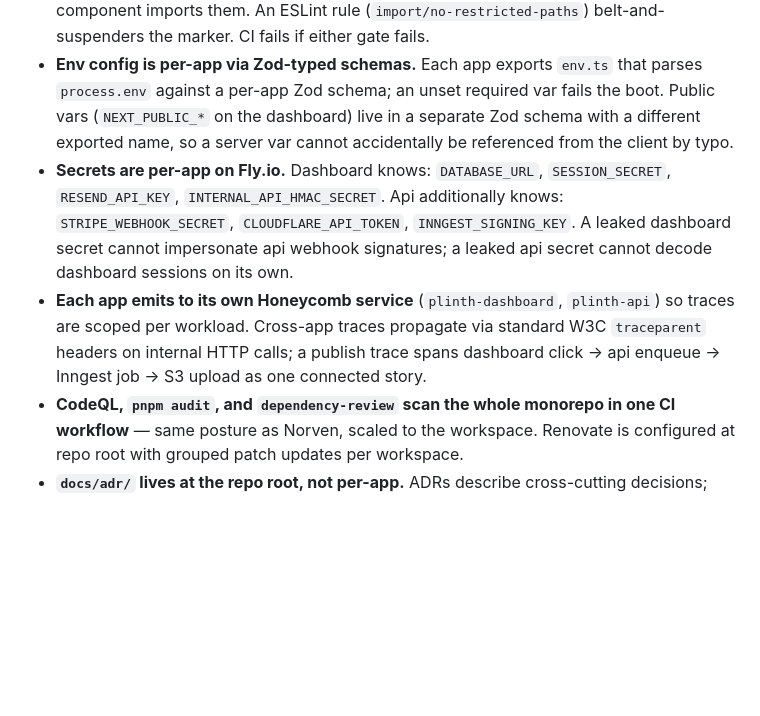
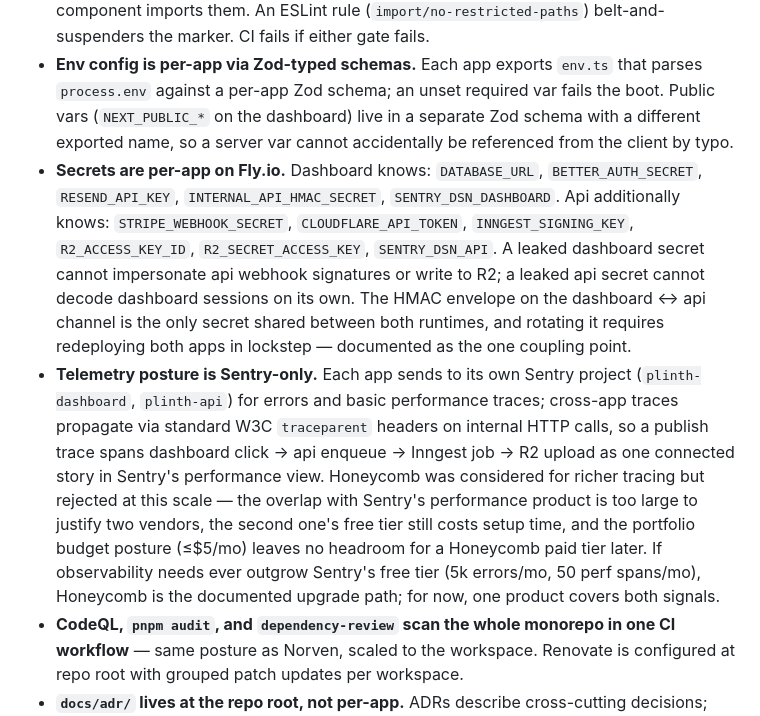
Before and after one commit to farulivan/plinth, a Markdown page: docs/adr/0008-repo-and-runtime-topology.md, the part around one of its changes. GitHub-like rendering; blank space fills up the shorter version.

```diff
--- a/docs/adr/0008-repo-and-runtime-topology.md
+++ b/docs/adr/0008-repo-and-runtime-topology.md
@@ -22,8 +23,8 @@ Plinth is one pnpm + Turborepo monorepo containing two deployable applications (
 - **Selective CI matters because the cost story matters.** Without selective builds, a one-line dashboard typo would trigger api tests + builds + lints. Turbo's affected-graph + remote cache cuts CI minutes by ~60% in practice on a five-package monorepo of this shape.
 - **Server code cannot leak into the client bundle.** `import "server-only"` markers in `packages/db`, `packages/auth`, and any server-only module fail the Next.js build if a client component imports them. An ESLint rule (`import/no-restricted-paths`) belt-and-suspenders the marker. CI fails if either gate fails.
 - **Env config is per-app via Zod-typed schemas.** Each app exports `env.ts` that parses `process.env` against a per-app Zod schema; an unset required var fails the boot. Public vars (`NEXT_PUBLIC_*` on the dashboard) live in a separate Zod schema with a different exported name, so a server var cannot accidentally be referenced from the client by typo.
-- **Secrets are per-app on Fly.io.** Dashboard knows: `DATABASE_URL`, `SESSION_SECRET`, `RESEND_API_KEY`, `INTERNAL_API_HMAC_SECRET`. Api additionally knows: `STRIPE_WEBHOOK_SECRET`, `CLOUDFLARE_API_TOKEN`, `INNGEST_SIGNING_KEY`. A leaked dashboard secret cannot impersonate api webhook signatures; a leaked api secret cannot decode dashboard sessions on its own.
-- **Each app emits to its own Honeycomb service** (`plinth-dashboard`, `plinth-api`) so traces are scoped per workload. Cross-app traces propagate via standard W3C `traceparent` headers on internal HTTP calls; a publish trace spans dashboard click → api enqueue → Inngest job → S3 upload as one connected story.
+- **Secrets are per-app on Fly.io.** Dashboard knows: `DATABASE_URL`, `BETTER_AUTH_SECRET`, `RESEND_API_KEY`, `INTERNAL_API_HMAC_SECRET`, `SENTRY_DSN_DASHBOARD`. Api additionally knows: `STRIPE_WEBHOOK_SECRET`, `CLOUDFLARE_API_TOKEN`, `INNGEST_SIGNING_KEY`, `R2_ACCESS_KEY_ID`, `R2_SECRET_ACCESS_KEY`, `SENTRY_DSN_API`. A leaked dashboard secret cannot impersonate api webhook signatures or write to R2; a leaked api secret cannot decode dashboard sessions on its own. The HMAC envelope on the dashboard ↔ api channel is the only secret shared between both runtimes, and rotating it requires redeploying both apps in lockstep — documented as the one coupling point.
+- **Telemetry posture is Sentry-only.** Each app sends to its own Sentry project (`plinth-dashboard`, `plinth-api`) for errors and basic performance traces; cross-app traces propagate via standard W3C `traceparent` headers on internal HTTP calls, so a publish trace spans dashboard click → api enqueue → Inngest job → R2 upload as one connected story in Sentry's performance view. Honeycomb was considered for richer tracing but rejected at this scale — the overlap with Sentry's performance product is too large to justify two vendors, the second one's free tier still costs setup time, and the portfolio budget posture (≤$5/mo) leaves no headroom for a Honeycomb paid tier later. If observability needs ever outgrow Sentry's free tier (5k errors/mo, 50 perf spans/mo), Honeycomb is the documented upgrade path; for now, one product covers both signals.
 - **CodeQL, `pnpm audit`, and `dependency-review` scan the whole monorepo in one CI workflow** — same posture as Norven, scaled to the workspace. Renovate is configured at repo root with grouped patch updates per workspace.
 - **`docs/adr/` lives at the repo root, not per-app.** ADRs describe cross-cutting decisions; co-locating with one app would imply scope they do not have.
 - **Trade-off: a single bad commit can break both deployable builds.** Mitigation is identical to Norven — required CI before merge, branch protection on `main`, small PRs. The blast radius of a bad PR is the same as polyrepo if both apps changed; smaller than polyrepo if only one app changed (because there is only one CI to wait on, not N).
```
Also changed, not shown: other parts of docs/adr/0008-repo-and-runtime-topology.md (+5 -4 lines).
